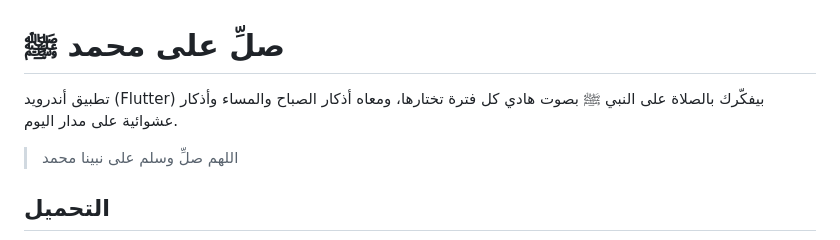
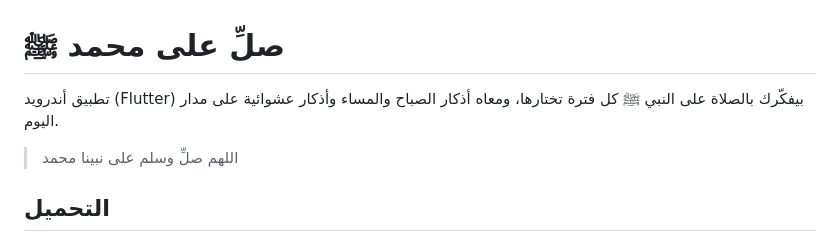
Before and after one commit to AbdallahHamdy0/Salli-Ala-Muhammad, a Markdown page: README.md, the part around the change. Rendered like a GitHub page.

```diff
--- a/README.md
+++ b/README.md
@@ -1,6 +1,6 @@
 # صلِّ على محمد ﷺ
 
-تطبيق أندرويد (Flutter) بيفكّرك بالصلاة على النبي ﷺ بصوت هادي كل فترة تختارها، ومعاه أذكار الصباح والمساء وأذكار عشوائية على مدار اليوم.
+تطبيق أندرويد (Flutter) بيفكّرك بالصلاة على النبي ﷺ كل فترة تختارها، ومعاه أذكار الصباح والمساء وأذكار عشوائية على مدار اليوم.
 
 > اللهم صلِّ وسلم على نبينا محمد
 
```
